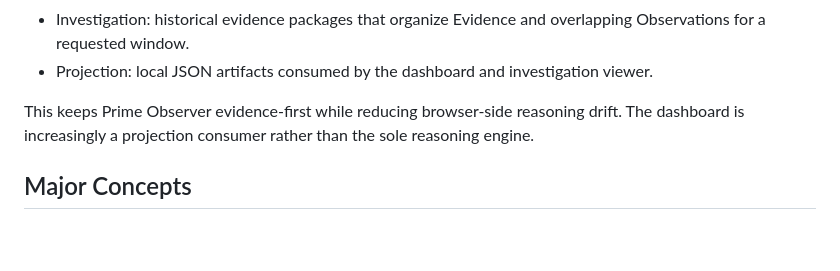
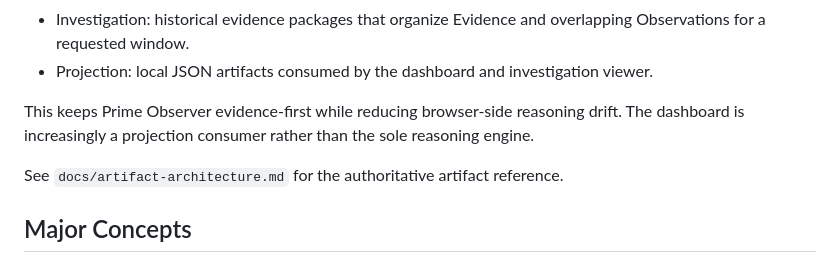
Before and after one commit to matthewbeason/prime-observer, a Markdown page: README.md, the part around the change. Rendered like a GitHub page; blank space fills up the shorter version.

Commit message:
docs: add artifact architecture reference

```diff
--- a/README.md
+++ b/README.md
@@ -67,6 +67,8 @@ Prime Observer now separates four concerns:
 - Projection: local JSON artifacts consumed by the dashboard and investigation viewer.
 
 This keeps Prime Observer evidence-first while reducing browser-side reasoning drift. The dashboard is increasingly a projection consumer rather than the sole reasoning engine.
+
+See `docs/artifact-architecture.md` for the authoritative artifact reference.
 
 ## Major Concepts
 
```
Also changed, not shown: AGENTS.md (+1 -0 lines), docs/artifact-architecture.md (added, +254 -0 lines).
